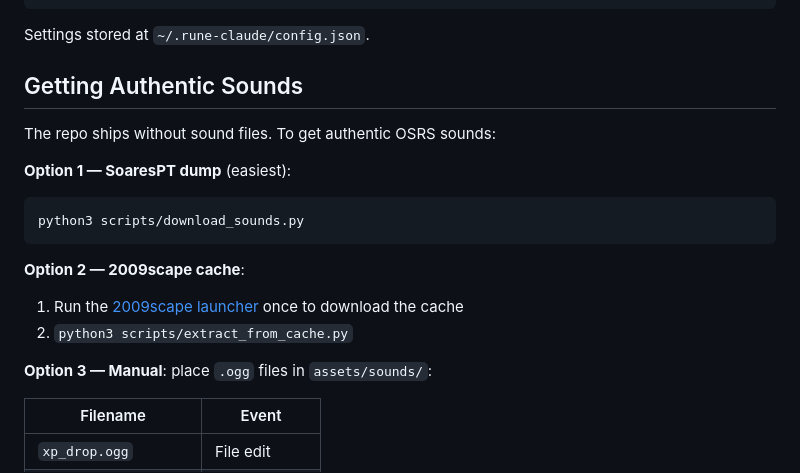
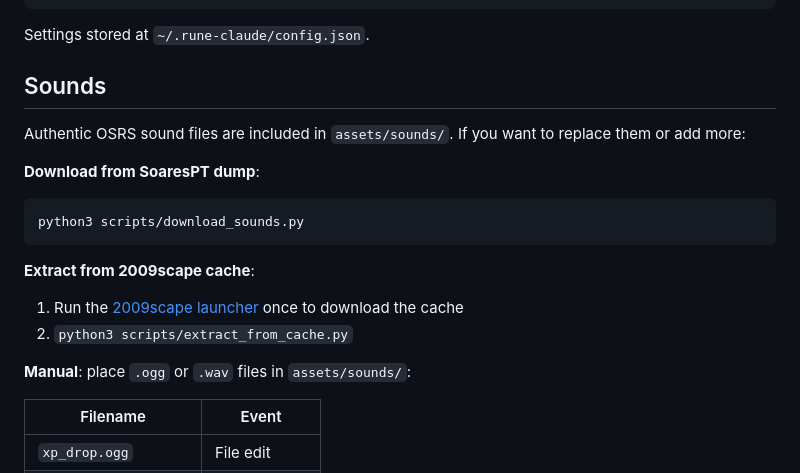
Before and after one commit to Haloman363/rune-claude, a Markdown page: README.md, the part around the change. Drawn GitHub-style.

Commit message:
docs: fix README — sounds are included in repo, not absent
Co-Authored-By: Claude Sonnet 4.6 <noreply@anthropic.com>

````diff
--- a/README.md
+++ b/README.md
@@ -57,20 +57,20 @@ python3 src/config.py theming off   # disable ANSI theming
 
 Settings stored at `~/.rune-claude/config.json`.
 
-## Getting Authentic Sounds
+## Sounds
 
-The repo ships without sound files. To get authentic OSRS sounds:
+Authentic OSRS sound files are included in `assets/sounds/`. If you want to replace them or add more:
 
-**Option 1 — SoaresPT dump** (easiest):
+**Download from SoaresPT dump**:
 ```bash
 python3 scripts/download_sounds.py
 ```
 
-**Option 2 — 2009scape cache**:
+**Extract from 2009scape cache**:
 1. Run the [2009scape launcher](https://2009scape.org) once to download the cache
 2. `python3 scripts/extract_from_cache.py`
 
-**Option 3 — Manual**: place `.ogg` files in `assets/sounds/`:
+**Manual**: place `.ogg` or `.wav` files in `assets/sounds/`:
 
 | Filename | Event |
 |----------|-------|
````
